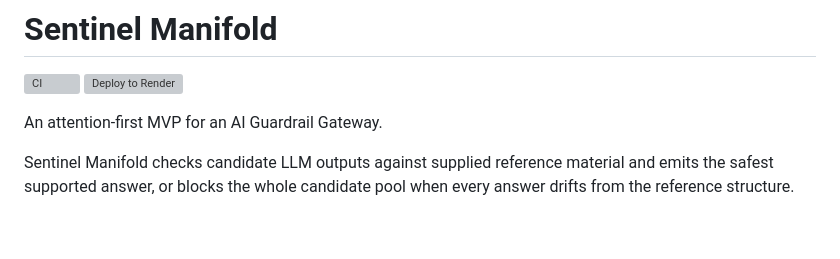
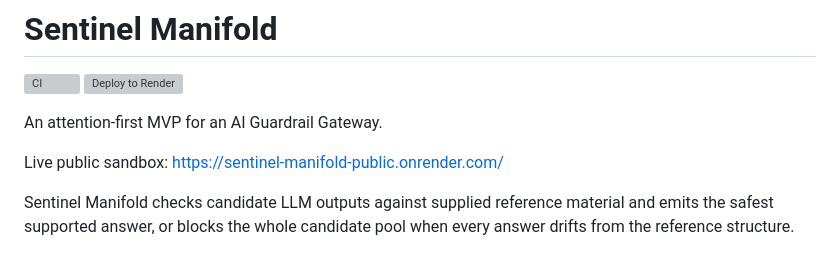
Before and after one commit to Martin123132/sentinel-manifold-public, a Markdown page: README.md, the part around the change. Drawn GitHub-style; blank space fills up the shorter version; grey boxes are pictures that could not be loaded.

Commit message:
Add live sandbox link

```diff
--- a/README.md
+++ b/README.md
@@ -4,6 +4,8 @@
 [![Deploy to Render](https://render.com/images/deploy-to-render-button.svg)](https://dashboard.render.com/blueprint/new?repo=https://github.com/Martin123132/sentinel-manifold-public)
 
 An attention-first MVP for an AI Guardrail Gateway.
+
+Live public sandbox: https://sentinel-manifold-public.onrender.com/
 
 Sentinel Manifold checks candidate LLM outputs against supplied reference material and emits the safest supported answer, or blocks the whole candidate pool when every answer drifts from the reference structure.
 
```
